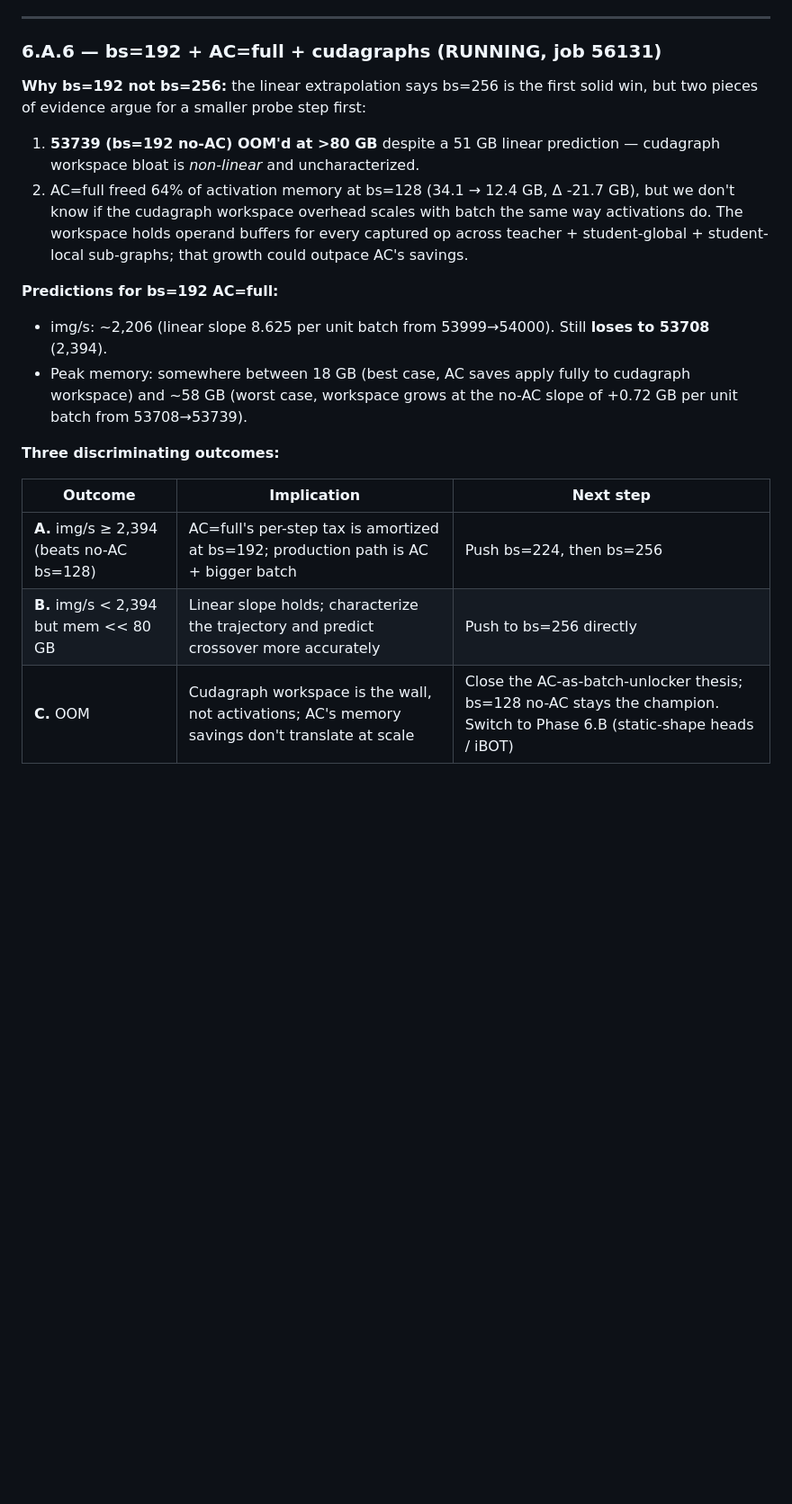
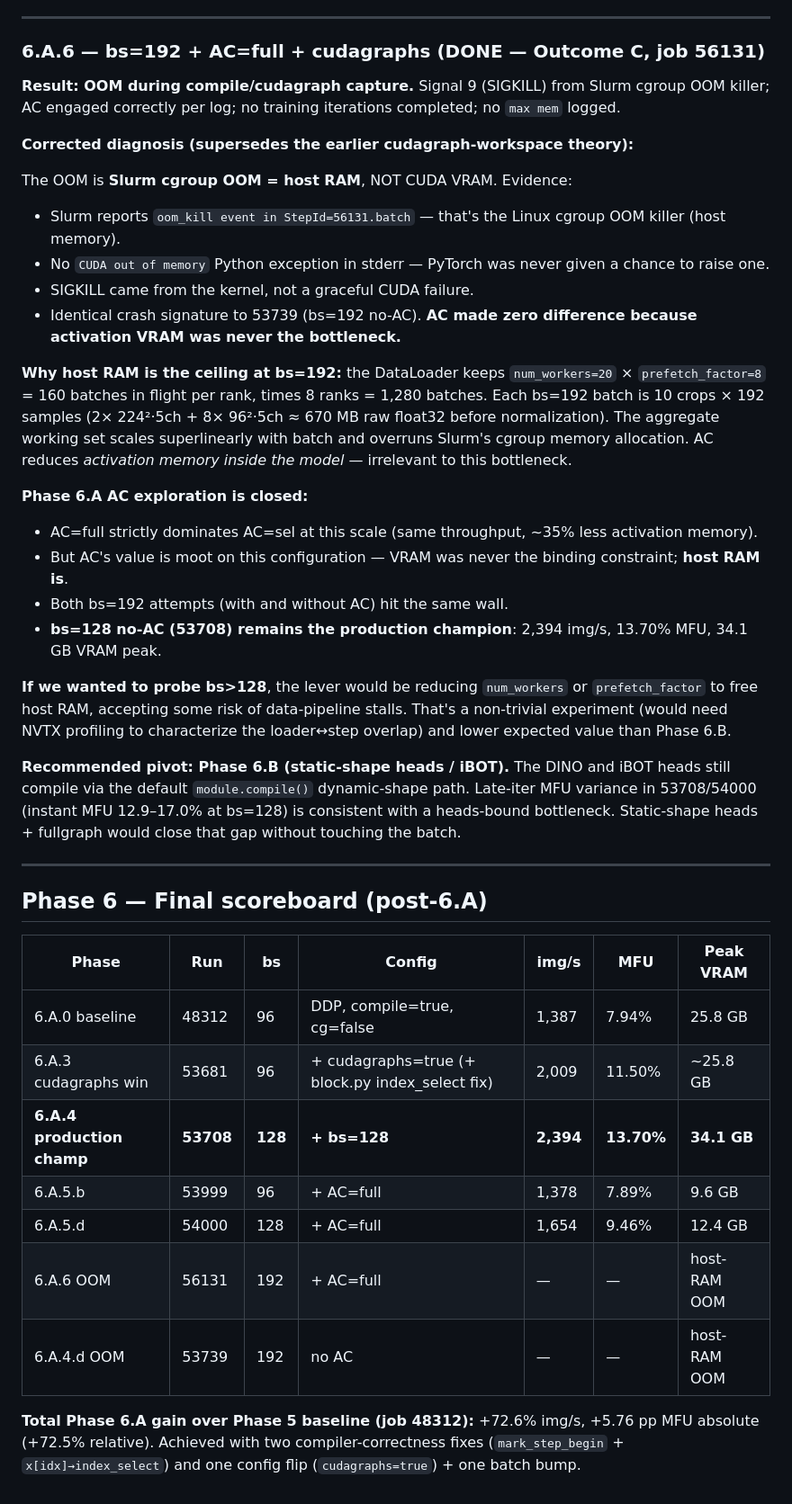
Before and after one commit to annakhosrovyan/dinov3, a Markdown page: docs/phase6_perf_plan.md, the part around the change. Shown at 90% size. GitHub-like rendering; blank space fills up the shorter version.

Commit message:
Phase 6.A.6: bs=192 AC=full OOM — corrected diagnosis closes 6.A AC arc
Job 56131 OOM'd during compile/cudagraph capture. AC engaged correctly
(log: "selective checkpointing on backbone with full checkpointing policy")
but no training iters completed.

Key correction: the OOM is Slurm cgroup OOM (host RAM), NOT CUDA VRAM.
- SIGKILL from kernel cgroup killer, no CUDA OOM Python exception
- Identical crash signature to 53739 (bs=192 no-AC)
- AC reduces activation VRAM — irrelevant when host RAM is the wall

This invalidates the earlier "cudagraph workspace bloat" theory. Both
bs=192 OOMs hit the same host-RAM ceiling: 20 workers x prefetch=8 x
8 ranks x ~670 MB/batch overruns the cgroup memory allocation.

Closes Phase 6.A AC exploration:
  - AC=full dominates AC=sel (same throughput, less VRAM)
  - But AC's value is moot — VRAM was never binding on this config
  - bs=128 no-AC (53708) remains production champ: 2,394 img/s, 13.70% MFU
  - Total Phase 6.A gain over 48312 baseline: +72.6% img/s, +5.76 pp MFU

Recommended pivot: Phase 6.B (static-shape iBOT + fullgraph extended to
DINO/iBOT heads). Late-iter MFU variance in 53708/54000 suggests heads
on default dynamic-shape compile are the next bottleneck.

```diff
--- a/docs/phase6_perf_plan.md
+++ b/docs/phase6_perf_plan.md
@@ -599,21 +599,42 @@ Per-batch slope from 53999→54000: `(1654 − 1378) / 32 = 8.625 img/s per unit
 
 ---
 
-### 6.A.6 — bs=192 + AC=full + cudagraphs (RUNNING, job 56131)
+### 6.A.6 — bs=192 + AC=full + cudagraphs (DONE — Outcome C, job 56131)
 
-**Why bs=192 not bs=256:** the linear extrapolation says bs=256 is the first solid win, but two pieces of evidence argue for a smaller probe step first:
+**Result: OOM during compile/cudagraph capture.** Signal 9 (SIGKILL) from Slurm cgroup OOM killer; AC engaged correctly per log; no training iterations completed; no `max mem` logged.
 
-1. **53739 (bs=192 no-AC) OOM'd at >80 GB** despite a 51 GB linear prediction — cudagraph workspace bloat is *non-linear* and uncharacterized.
-2. AC=full freed 64% of activation memory at bs=128 (34.1 → 12.4 GB, Δ -21.7 GB), but we don't know if the cudagraph workspace overhead scales with batch the same way activations do. The workspace holds operand buffers for every captured op across teacher + student-global + student-local sub-graphs; that growth could outpace AC's savings.
+**Corrected diagnosis (supersedes the earlier cudagraph-workspace theory):**
 
-**Predictions for bs=192 AC=full:**
-- img/s: ~2,206 (linear slope 8.625 per unit batch from 53999→54000). Still **loses to 53708** (2,394).
-- Peak memory: somewhere between 18 GB (best case, AC saves apply fully to cudagraph workspace) and ~58 GB (worst case, workspace grows at the no-AC slope of +0.72 GB per unit batch from 53708→53739).
+The OOM is **Slurm cgroup OOM = host RAM**, NOT CUDA VRAM. Evidence:
+- Slurm reports `oom_kill event in StepId=56131.batch` — that's the Linux cgroup OOM killer (host memory).
+- No `CUDA out of memory` Python exception in stderr — PyTorch was never given a chance to raise one.
+- SIGKILL came from the kernel, not a graceful CUDA failure.
+- Identical crash signature to 53739 (bs=192 no-AC). **AC made zero difference because activation VRAM was never the bottleneck.**
 
-**Three discriminating outcomes:**
+**Why host RAM is the ceiling at bs=192:** the DataLoader keeps `num_workers=20` × `prefetch_factor=8` = 160 batches in flight per rank, times 8 ranks = 1,280 batches. Each bs=192 batch is 10 crops × 192 samples (2× 224²·5ch + 8× 96²·5ch ≈ 670 MB raw float32 before normalization). The aggregate working set scales superlinearly with batch and overruns Slurm's cgroup memory allocation. AC reduces *activation memory inside the model* — irrelevant to this bottleneck.
 
-| Outcome | Implication | Next step |
-|---|---|---|
-| **A.** img/s ≥ 2,394 (beats no-AC bs=128) | AC=full's per-step tax is amortized at bs=192; production path is AC + bigger batch | Push bs=224, then bs=256 |
-| **B.** img/s < 2,394 but mem << 80 GB | Linear slope holds; characterize the trajectory and predict crossover more accurately | Push to bs=256 directly |
-| **C.** OOM | Cudagraph workspace is the wall, not activations; AC's memory savings don't translate at scale | Close the AC-as-batch-unlocker thesis; bs=128 no-AC stays the champion. Switch to Phase 6.B (static-shape heads / iBOT) |
+**Phase 6.A AC exploration is closed:**
+- AC=full strictly dominates AC=sel at this scale (same throughput, ~35% less activation memory).
+- But AC's value is moot on this configuration — VRAM was never the binding constraint; **host RAM is**.
+- Both bs=192 attempts (with and without AC) hit the same wall.
+- **bs=128 no-AC (53708) remains the production champion**: 2,394 img/s, 13.70% MFU, 34.1 GB VRAM peak.
+
+**If we wanted to probe bs>128**, the lever would be reducing `num_workers` or `prefetch_factor` to free host RAM, accepting some risk of data-pipeline stalls. That's a non-trivial experiment (would need NVTX profiling to characterize the loader↔step overlap) and lower expected value than Phase 6.B.
+
+**Recommended pivot: Phase 6.B (static-shape heads / iBOT).** The DINO and iBOT heads still compile via the default `module.compile()` dynamic-shape path. Late-iter MFU variance in 53708/54000 (instant MFU 12.9–17.0% at bs=128) is consistent with a heads-bound bottleneck. Static-shape heads + fullgraph would close that gap without touching the batch.
+
+---
+
+## Phase 6 — Final scoreboard (post-6.A)
+
+| Phase | Run | bs | Config | img/s | MFU | Peak VRAM |
+|---|---|---|---|---|---|---|
+| 6.A.0 baseline | 48312 | 96  | DDP, compile=true, cg=false | 1,387 | 7.94% | 25.8 GB |
+| 6.A.3 cudagraphs win | 53681 | 96  | + cudagraphs=true (+ block.py index_select fix) | 2,009 | 11.50% | ~25.8 GB |
+| **6.A.4 production champ** | **53708** | **128** | **+ bs=128** | **2,394** | **13.70%** | **34.1 GB** |
+| 6.A.5.b | 53999 | 96  | + AC=full | 1,378 | 7.89% | 9.6 GB |
+| 6.A.5.d | 54000 | 128 | + AC=full | 1,654 | 9.46% | 12.4 GB |
+| 6.A.6 OOM | 56131 | 192 | + AC=full | — | — | host-RAM OOM |
+| 6.A.4.d OOM | 53739 | 192 | no AC | — | — | host-RAM OOM |
+
+**Total Phase 6.A gain over Phase 5 baseline (job 48312):** +72.6% img/s, +5.76 pp MFU absolute (+72.5% relative). Achieved with two compiler-correctness fixes (`mark_step_begin` + `x[idx]→index_select`) and one config flip (`cudagraphs=true`) + one batch bump.
```
